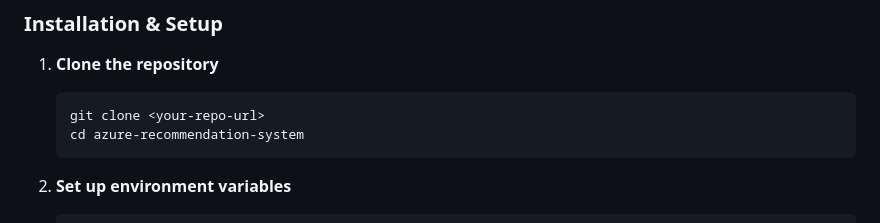
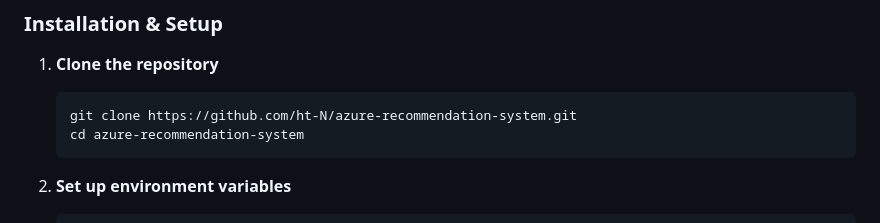
Before and after one commit to ht-N/azure-recommendation-system, a Markdown page: README.md, the part around one of its changes. GitHub-like rendering.

````diff
--- a/README.md
+++ b/README.md
@@ -28,7 +28,7 @@ The demo interface showcases:
 
 1. **Clone the repository**
    ```bash
-   git clone <your-repo-url>
+   git clone https://github.com/ht-N/azure-recommendation-system.git
    cd azure-recommendation-system
    ```
 
````
Also changed, not shown: other parts of README.md (+1 -1 lines).
